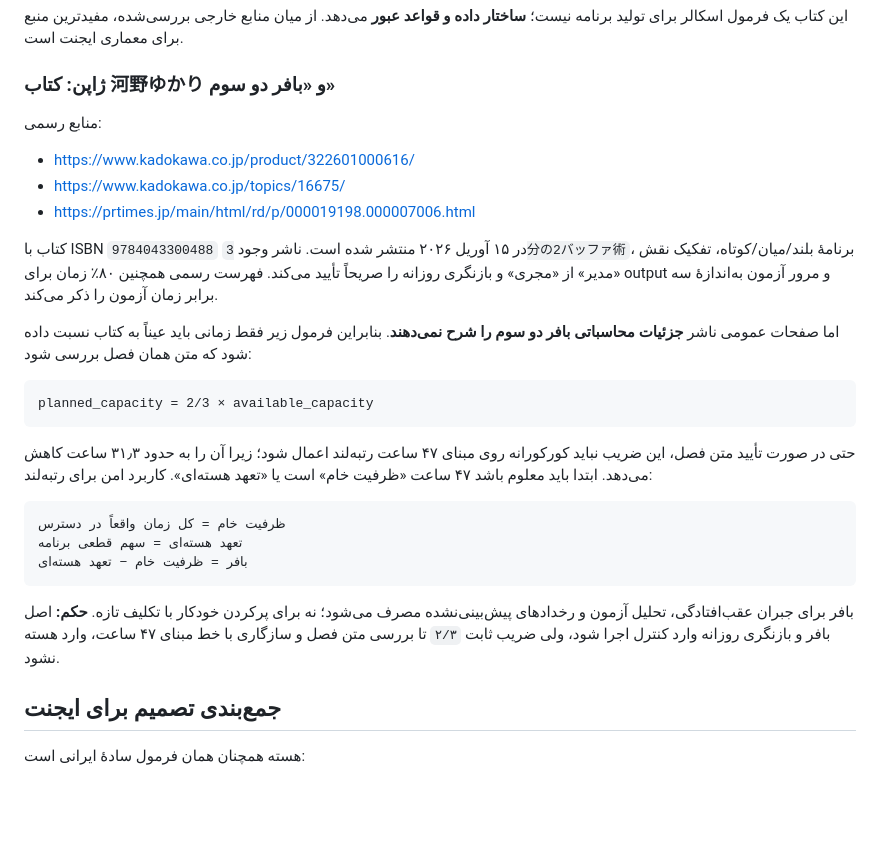
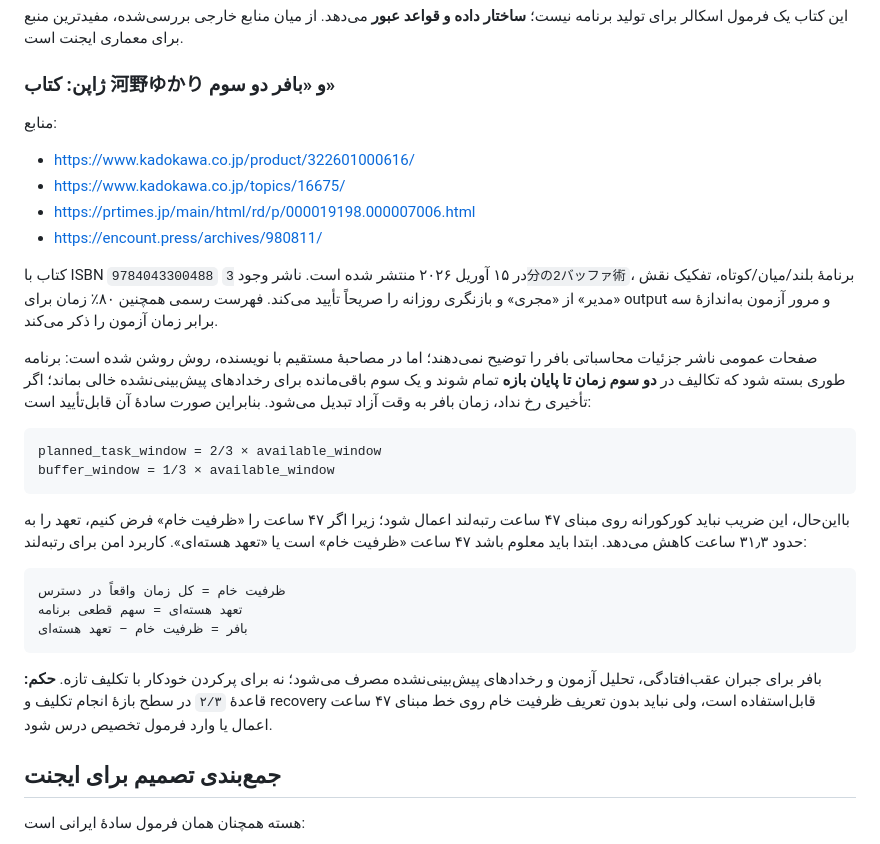
Before and after one commit to mohammadbagersadegi-jpg/fd, a Markdown page: INTERNET_PLANNING_FORMULA_SOURCE.md, the part around the change. Rendered like a GitHub page; blank space fills up the shorter version.

Commit message:
Clarify Kono two-thirds buffer rule
Co-authored-by: arena-agent <297053741+arena-agent@users.noreply.github.com>

````diff
--- a/INTERNET_PLANNING_FORMULA_SOURCE.md
+++ b/INTERNET_PLANNING_FORMULA_SOURCE.md
@@ -265,21 +265,23 @@ Block = {
 
 ### ژاپن: کتاب 河野ゆかり و «بافر دو سوم»
 
-منابع رسمی:
+منابع:
 
 - https://www.kadokawa.co.jp/product/322601000616/
 - https://www.kadokawa.co.jp/topics/16675/
 - https://prtimes.jp/main/html/rd/p/000019198.000007006.html
+- https://encount.press/archives/980811/
 
 کتاب با ISBN `9784043300488` در ۱۵ آوریل ۲۰۲۶ منتشر شده است. ناشر وجود `3分の2バッファ術`، برنامهٔ بلند/میان/کوتاه، تفکیک نقش «مدیر» از «مجری» و بازنگری روزانه را صریحاً تأیید می‌کند. فهرست رسمی همچنین ۸۰٪ زمان برای output و مرور آزمون به‌اندازهٔ سه برابر زمان آزمون را ذکر می‌کند.
 
-اما صفحات عمومی ناشر **جزئیات محاسباتی بافر دو سوم را شرح نمی‌دهند**. بنابراین فرمول زیر فقط زمانی باید عیناً به کتاب نسبت داده شود که متن همان فصل بررسی شود:
+صفحات عمومی ناشر جزئیات محاسباتی بافر را توضیح نمی‌دهند؛ اما در مصاحبهٔ مستقیم با نویسنده، روش روشن شده است: برنامه طوری بسته شود که تکالیف در **دو سوم زمان تا پایان بازه** تمام شوند و یک سوم باقی‌مانده برای رخدادهای پیش‌بینی‌نشده خالی بماند؛ اگر تأخیری رخ نداد، زمان بافر به وقت آزاد تبدیل می‌شود. بنابراین صورت سادهٔ آن قابل‌تأیید است:
 
 ```text
-planned_capacity = 2/3 × available_capacity
+planned_task_window = 2/3 × available_window
+buffer_window = 1/3 × available_window
 ```
 
-حتی در صورت تأیید متن فصل، این ضریب نباید کورکورانه روی مبنای ۴۷ ساعت رتبه‌لند اعمال شود؛ زیرا آن را به حدود ۳۱٫۳ ساعت کاهش می‌دهد. ابتدا باید معلوم باشد ۴۷ ساعت «ظرفیت خام» است یا «تعهد هسته‌ای». کاربرد امن برای رتبه‌لند:
+بااین‌حال، این ضریب نباید کورکورانه روی مبنای ۴۷ ساعت رتبه‌لند اعمال شود؛ زیرا اگر ۴۷ ساعت را «ظرفیت خام» فرض کنیم، تعهد را به حدود ۳۱٫۳ ساعت کاهش می‌دهد. ابتدا باید معلوم باشد ۴۷ ساعت «ظرفیت خام» است یا «تعهد هسته‌ای». کاربرد امن برای رتبه‌لند:
 
 ```text
 ظرفیت خام = کل زمان واقعاً در دسترس
@@ -287,7 +289,7 @@ planned_capacity = 2/3 × available_capacity
 بافر = ظرفیت خام − تعهد هسته‌ای
 ```
 
-بافر برای جبران عقب‌افتادگی، تحلیل آزمون و رخدادهای پیش‌بینی‌نشده مصرف می‌شود؛ نه برای پرکردن خودکار با تکلیف تازه. **حکم:** اصل بافر و بازنگری روزانه وارد کنترل اجرا شود، ولی ضریب ثابت `۲/۳` تا بررسی متن فصل و سازگاری با خط مبنای ۴۷ ساعت، وارد هسته نشود.
+بافر برای جبران عقب‌افتادگی، تحلیل آزمون و رخدادهای پیش‌بینی‌نشده مصرف می‌شود؛ نه برای پرکردن خودکار با تکلیف تازه. **حکم:** قاعدهٔ `۲/۳` در سطح بازهٔ انجام تکلیف و recovery قابل‌استفاده است، ولی نباید بدون تعریف ظرفیت خام روی خط مبنای ۴۷ ساعت اعمال یا وارد فرمول تخصیص درس شود.
 
 ## جمع‌بندی تصمیم برای ایجنت
 
````
